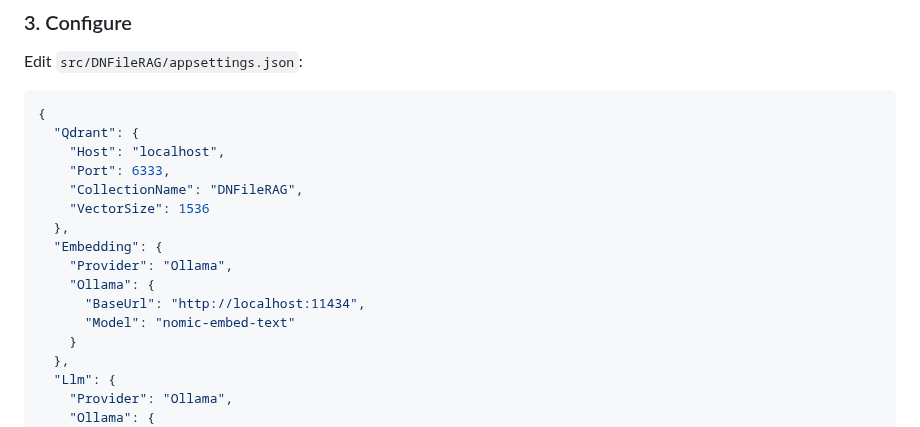
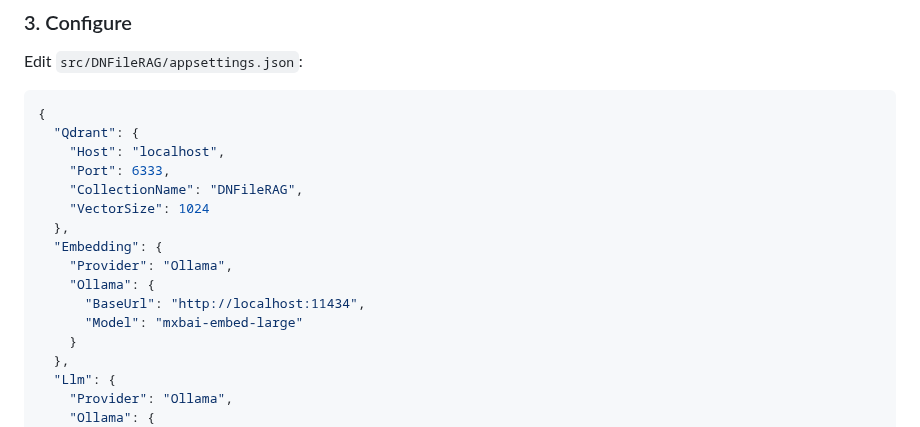
Before and after one commit to MLidstrom/DNFileRAG, a Markdown page: README.md, the part around the change. Drawn GitHub-style.

Commit message:
Fix Quick Start config to use recommended embedding model
Changed from nomic-embed-text (768 dims) to mxbai-embed-large (1024 dims)
which is more stable. Updated VectorSize to match.

```diff
--- a/README.md
+++ b/README.md
@@ -83,13 +83,13 @@ Edit `src/DNFileRAG/appsettings.json`:
     "Host": "localhost",
     "Port": 6333,
     "CollectionName": "DNFileRAG",
-    "VectorSize": 1536
+    "VectorSize": 1024
   },
   "Embedding": {
     "Provider": "Ollama",
     "Ollama": {
       "BaseUrl": "http://localhost:11434",
-      "Model": "nomic-embed-text"
+      "Model": "mxbai-embed-large"
     }
   },
   "Llm": {
```
